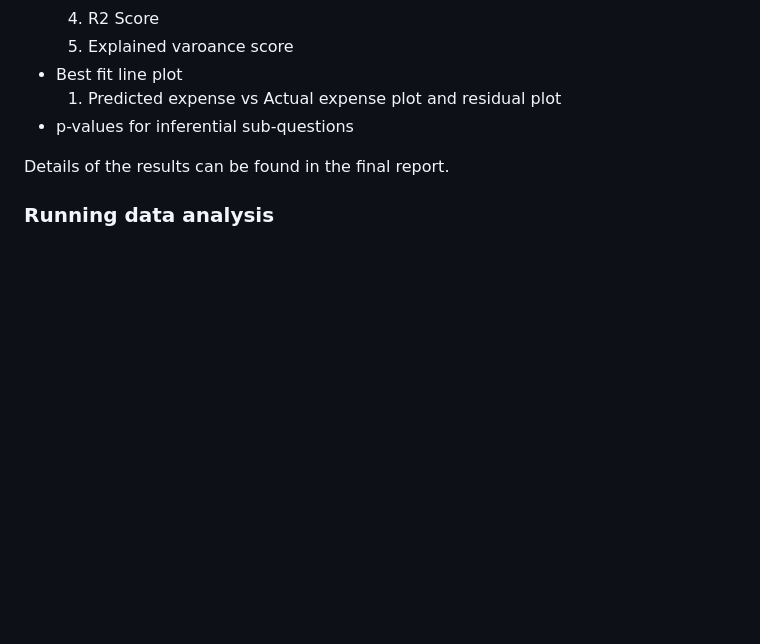
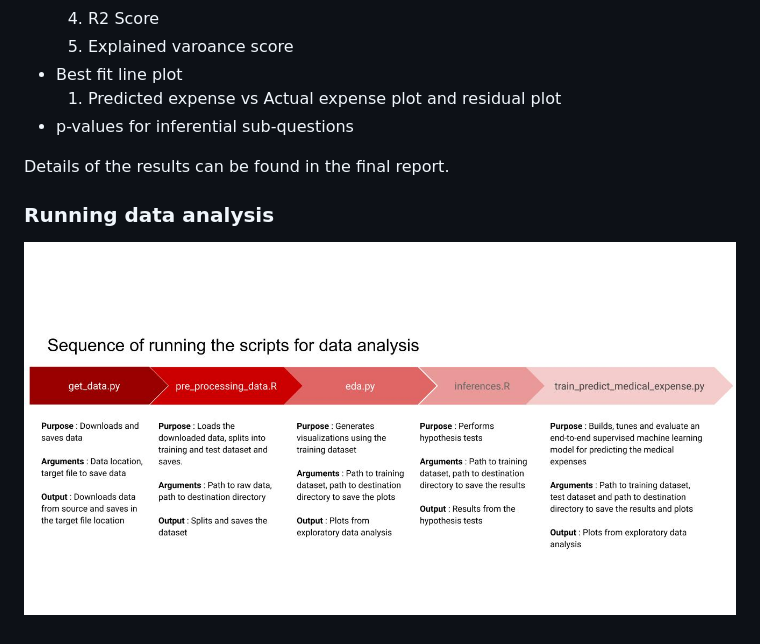
Before and after one commit to sirine-chahma/DSCI_522_group_401, a Markdown page: docs/proposal.md, the part around the change. Rendered like a GitHub page; pictures changed too: reports/figures/scripts.jpg (added); blank space fills up the shorter version.

Commit message:
proposal.md created, script running sequence chart added

```diff
--- a/docs/proposal.md
+++ b/docs/proposal.md
@@ -60,3 +60,4 @@ Details of the results can be found in the final report.
 
 
 ### Running data analysis
+![](../reports/figures/scripts.jpg)
```
